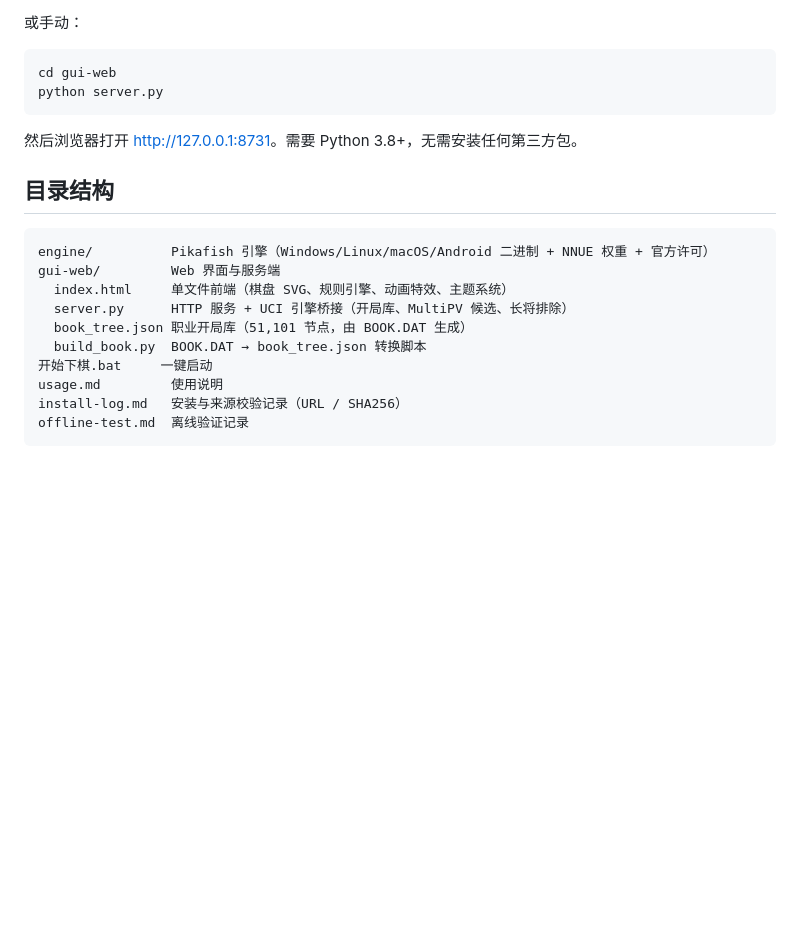
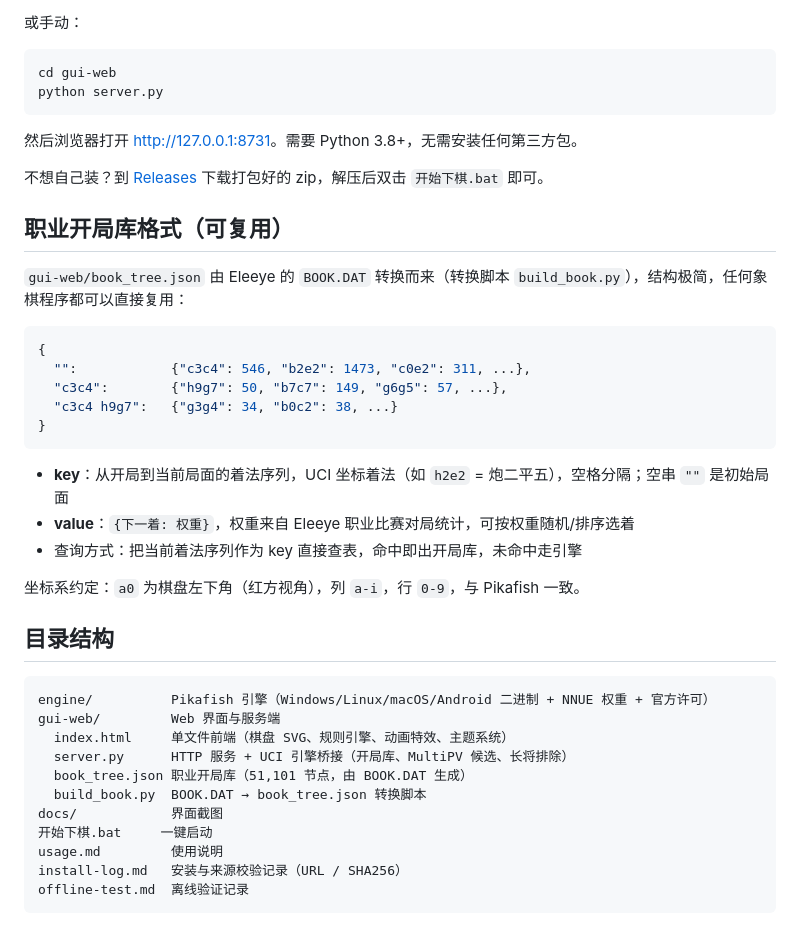
Before and after one commit to rallait/xiangqi-pikafish-web, a Markdown page: README.md, the part around the change printed below. Rendered like a GitHub page; blank space fills up the shorter version.

````diff
--- a/README.md
+++ b/README.md
@@ -27,6 +32,26 @@ python server.py
 
 然后浏览器打开 <http://127.0.0.1:8731>。需要 Python 3.8+，无需安装任何第三方包。
 
+不想自己装？到 [Releases](../../releases) 下载打包好的 zip，解压后双击 `开始下棋.bat` 即可。
+
+## 职业开局库格式（可复用）
+
+`gui-web/book_tree.json` 由 Eleeye 的 `BOOK.DAT` 转换而来（转换脚本 `build_book.py`），结构极简，任何象棋程序都可以直接复用：
+
+```json
+{
+  "":            {"c3c4": 546, "b2e2": 1473, "c0e2": 311, ...},
+  "c3c4":        {"h9g7": 50, "b7c7": 149, "g6g5": 57, ...},
+  "c3c4 h9g7":   {"g3g4": 34, "b0c2": 38, ...}
+}
+```
+
+- **key**：从开局到当前局面的着法序列，UCI 坐标着法（如 `h2e2` = 炮二平五），空格分隔；空串 `""` 是初始局面
+- **value**：`{下一着: 权重}`，权重来自 Eleeye 职业比赛对局统计，可按权重随机/排序选着
+- 查询方式：把当前着法序列作为 key 直接查表，命中即出开局库，未命中走引擎
+
+坐标系约定：`a0` 为棋盘左下角（红方视角），列 `a-i`，行 `0-9`，与 Pikafish 一致。
+
 ## 目录结构
 
 ```
@@ -36,6 +61,7 @@ gui-web/         Web 界面与服务端
   server.py      HTTP 服务 + UCI 引擎桥接（开局库、MultiPV 候选、长将排除）
   book_tree.json 职业开局库（51,101 节点，由 BOOK.DAT 生成）
   build_book.py  BOOK.DAT → book_tree.json 转换脚本
+docs/            界面截图
 开始下棋.bat     一键启动
 usage.md         使用说明
 install-log.md   安装与来源校验记录（URL / SHA256）
````
Also changed, not shown: other parts of README.md (+5 -0 lines), README_EN.md (added, +71 -0 lines), docs/screenshot-cyber.png (added), docs/screenshot-wood.png (added).
